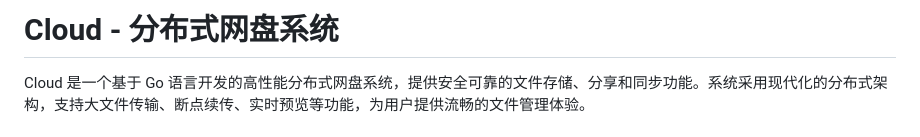
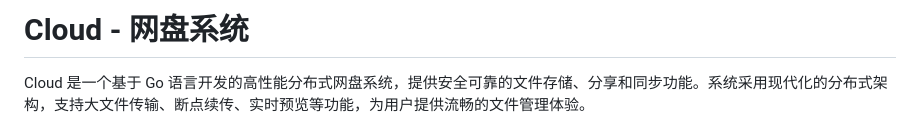
Before and after one commit to crazyfrankie/cloud, a Markdown page: README.md, the part around the change. Rendered like a GitHub page.

```diff
--- a/README.md
+++ b/README.md
@@ -1,4 +1,4 @@
-# Cloud - 分布式网盘系统
+# Cloud - 网盘系统
 
 Cloud 是一个基于 Go 语言开发的高性能分布式网盘系统，提供安全可靠的文件存储、分享和同步功能。系统采用现代化的分布式架构，支持大文件传输、断点续传、实时预览等功能，为用户提供流畅的文件管理体验。
 
```
